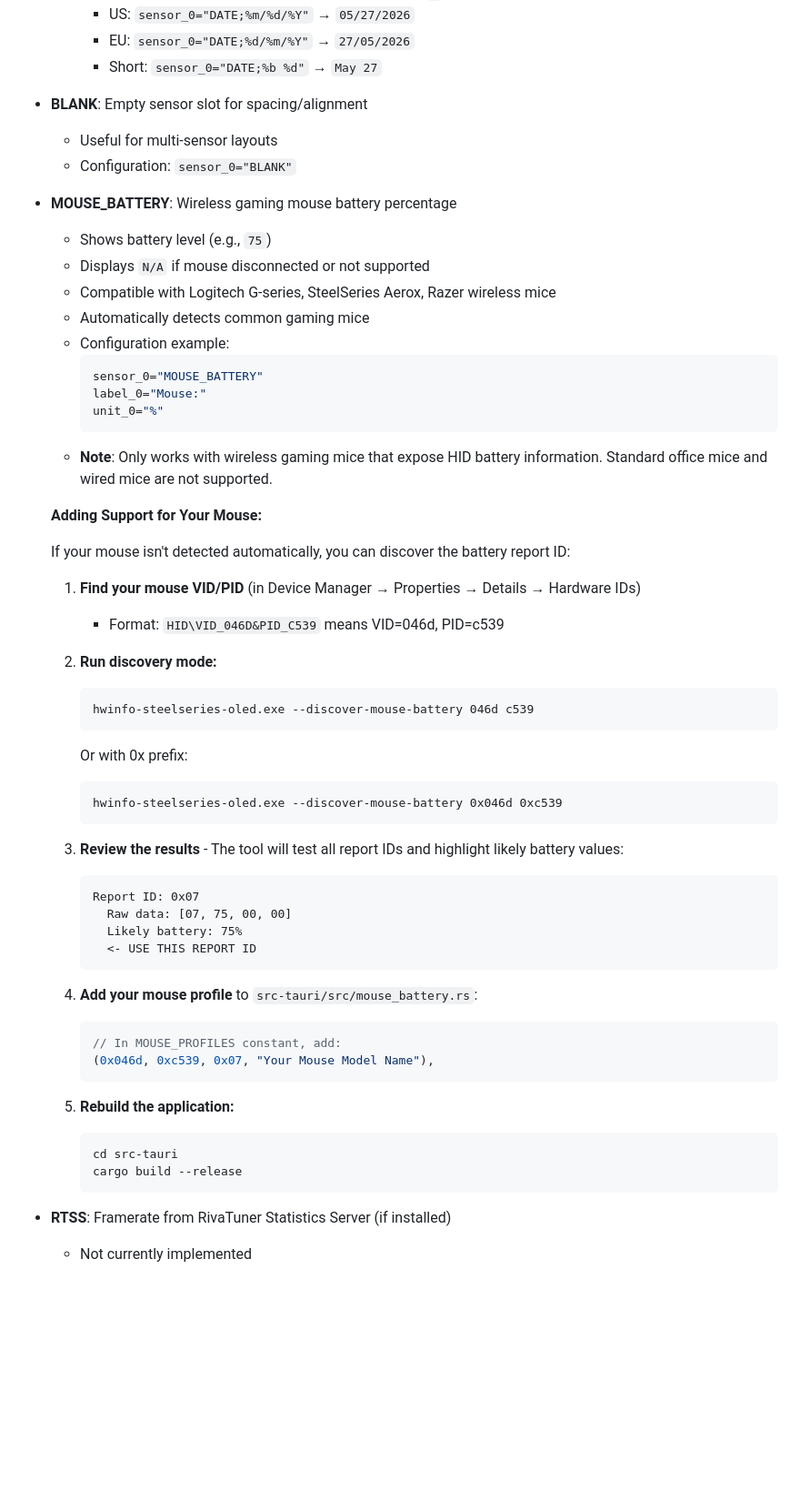
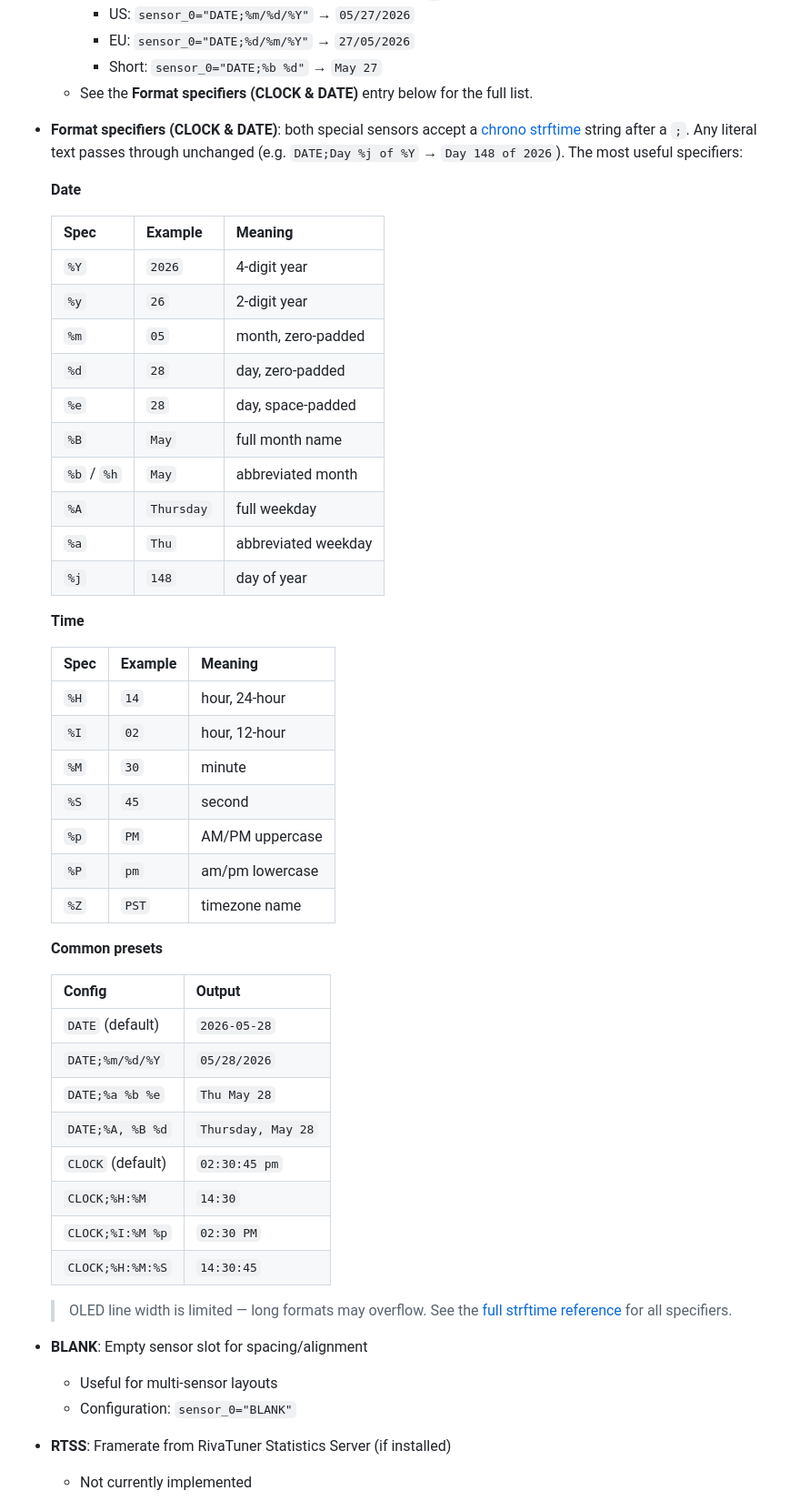
Before and after one commit to ForbesGRyan/HWiNFO-SteelSeries, a Markdown page: README.md, the part around one of its changes. Shown at 91% size. GitHub-like rendering; blank space fills up the shorter version.

Commit message:
docs: remove MOUSE_BATTERY, document CLOCK/DATE format specifiers
MOUSE_BATTERY did not work reliably, so drop it from the special-sensor
and troubleshooting sections. Also adds strftime format-specifier tables
and presets for the CLOCK and DATE sensors.

Co-Authored-By: Claude Opus 4.7 (1M context) <noreply@anthropic.com>

````diff
--- a/README.md
+++ b/README.md
@@ -241,59 +246,55 @@ Special sensors don't pull data from HWiNFO - they provide additional functional
     - US: `sensor_0="DATE;%m/%d/%Y"` → `05/27/2026`
     - EU: `sensor_0="DATE;%d/%m/%Y"` → `27/05/2026`
     - Short: `sensor_0="DATE;%b %d"` → `May 27`
+  - See the **Format specifiers (CLOCK & DATE)** entry below for the full list.
+
+- **Format specifiers (CLOCK & DATE)**: both special sensors accept a [chrono strftime](https://docs.rs/chrono/latest/chrono/format/strftime/index.html) string after a `;`. Any literal text passes through unchanged (e.g. `DATE;Day %j of %Y` → `Day 148 of 2026`). The most useful specifiers:
+
+  **Date**
+
+  | Spec | Example | Meaning |
+  |------|---------|---------|
+  | `%Y` | `2026` | 4-digit year |
+  | `%y` | `26` | 2-digit year |
+  | `%m` | `05` | month, zero-padded |
+  | `%d` | `28` | day, zero-padded |
+  | `%e` | `28` | day, space-padded |
+  | `%B` | `May` | full month name |
+  | `%b` / `%h` | `May` | abbreviated month |
+  | `%A` | `Thursday` | full weekday |
+  | `%a` | `Thu` | abbreviated weekday |
+  | `%j` | `148` | day of year |
+
+  **Time**
+
+  | Spec | Example | Meaning |
+  |------|---------|---------|
+  | `%H` | `14` | hour, 24-hour |
+  | `%I` | `02` | hour, 12-hour |
+  | `%M` | `30` | minute |
+  | `%S` | `45` | second |
+  | `%p` | `PM` | AM/PM uppercase |
+  | `%P` | `pm` | am/pm lowercase |
+  | `%Z` | `PST` | timezone name |
+
+  **Common presets**
+
+  | Config | Output |
+  |--------|--------|
+  | `DATE` (default) | `2026-05-28` |
+  | `DATE;%m/%d/%Y` | `05/28/2026` |
+  | `DATE;%a %b %e` | `Thu May 28` |
+  | `DATE;%A, %B %d` | `Thursday, May 28` |
+  | `CLOCK` (default) | `02:30:45 pm` |
+  | `CLOCK;%H:%M` | `14:30` |
+  | `CLOCK;%I:%M %p` | `02:30 PM` |
+  | `CLOCK;%H:%M:%S` | `14:30:45` |
+
+  > OLED line width is limited — long formats may overflow. See the [full strftime reference](https://docs.rs/chrono/latest/chrono/format/strftime/index.html) for all specifiers.
 
 - **BLANK**: Empty sensor slot for spacing/alignment
   - Useful for multi-sensor layouts
   - Configuration: `sensor_0="BLANK"`
-
-- **MOUSE_BATTERY**: Wireless gaming mouse battery percentage
-  - Shows battery level (e.g., `75`)
-  - Displays `N/A` if mouse disconnected or not supported
-  - Compatible with Logitech G-series, SteelSeries Aerox, Razer wireless mice
-  - Automatically detects common gaming mice
-  - Configuration example:
-    ```ini
-    sensor_0="MOUSE_BATTERY"
-    label_0="Mouse:"
-    unit_0="%"
-    ```
-  - **Note**: Only works with wireless gaming mice that expose HID battery information. Standard office mice and wired mice are not supported.
-
-  **Adding Support for Your Mouse:**
-
-  If your mouse isn't detected automatically, you can discover the battery report ID:
-
-  1. **Find your mouse VID/PID** (in Device Manager → Properties → Details → Hardware IDs)
-     - Format: `HID\VID_046D&PID_C539` means VID=046d, PID=c539
-
-  2. **Run discovery mode:**
-     ```cmd
-     hwinfo-steelseries-oled.exe --discover-mouse-battery 046d c539
-     ```
-     Or with 0x prefix:
-     ```cmd
-     hwinfo-steelseries-oled.exe --discover-mouse-battery 0x046d 0xc539
-     ```
-
-  3. **Review the results** - The tool will test all report IDs and highlight likely battery values:
-     ```
-     Report ID: 0x07
-       Raw data: [07, 75, 00, 00]
-       Likely battery: 75%
-       <- USE THIS REPORT ID
-     ```
-
-  4. **Add your mouse profile** to `src-tauri/src/mouse_battery.rs`:
-     ```rust
-     // In MOUSE_PROFILES constant, add:
-     (0x046d, 0xc539, 0x07, "Your Mouse Model Name"),
-     ```
-
-  5. **Rebuild the application:**
-     ```cmd
-     cd src-tauri
-     cargo build --release
-     ```
 
 - **RTSS**: Framerate from RivaTuner Statistics Server (if installed)
   - Not currently implemented
````
Also changed, not shown: other parts of README.md (+7 -41 lines).
